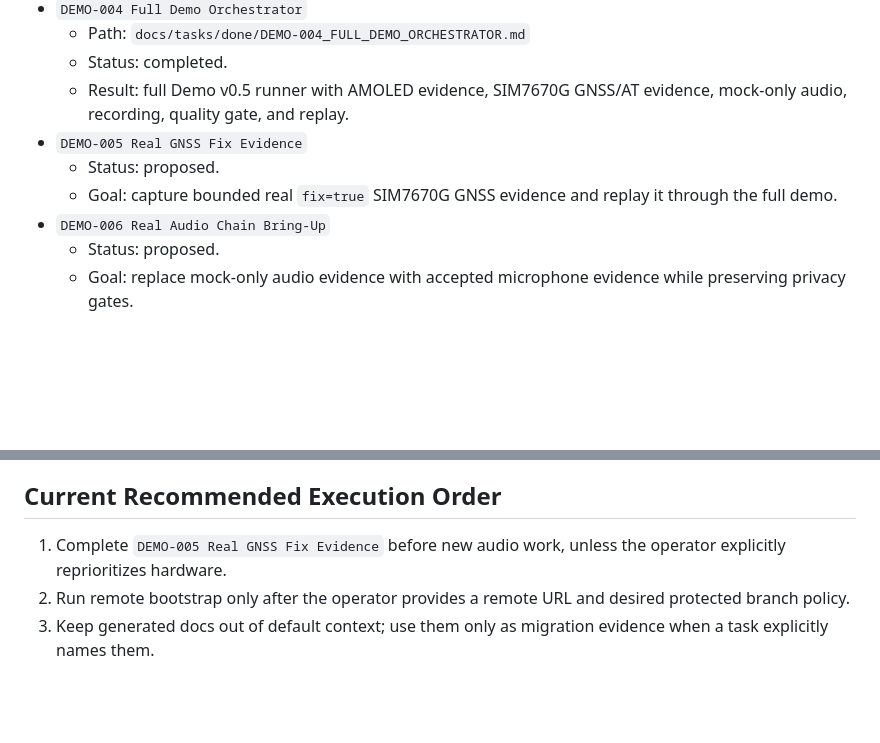
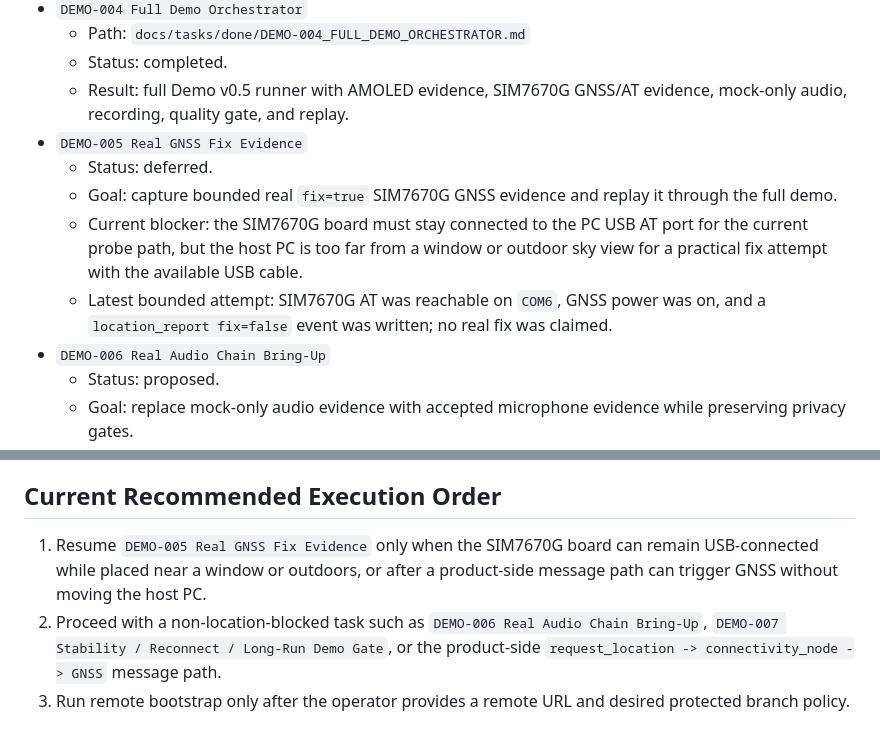
Before and after one commit to getegoai/egolink, a Markdown page: docs/tasks/TASK_TREE.md, 2 parts joined by grey strips. Rendered like a GitHub page; blank space fills up the shorter version.

Commit message:
docs: defer real gnss fix evidence

```diff
--- a/docs/tasks/TASK_TREE.md
+++ b/docs/tasks/TASK_TREE.md
@@ -69,9 +69,16 @@ No task packet with `status: active` is currently present under
   - Result: full Demo v0.5 runner with AMOLED evidence, SIM7670G GNSS/AT
     evidence, mock-only audio, recording, quality gate, and replay.
 - `DEMO-005 Real GNSS Fix Evidence`
-  - Status: proposed.
+  - Status: deferred.
   - Goal: capture bounded real `fix=true` SIM7670G GNSS evidence and replay it
     through the full demo.
+  - Current blocker: the SIM7670G board must stay connected to the PC USB AT
+    port for the current probe path, but the host PC is too far from a window
+    or outdoor sky view for a practical fix attempt with the available USB
+    cable.
+  - Latest bounded attempt: SIM7670G AT was reachable on `COM6`, GNSS power was
+    on, and a `location_report fix=false` event was written; no real fix was
+    claimed.
 - `DEMO-006 Real Audio Chain Bring-Up`
   - Status: proposed.
   - Goal: replace mock-only audio evidence with accepted microphone evidence
@@ -132,9 +139,11 @@ No task packet with `status: active` is currently present under
 
 ## Current Recommended Execution Order
 
-1. Complete `DEMO-005 Real GNSS Fix Evidence` before new audio work, unless the
-   operator explicitly reprioritizes hardware.
-2. Run remote bootstrap only after the operator provides a remote URL and
+1. Resume `DEMO-005 Real GNSS Fix Evidence` only when the SIM7670G board can
+   remain USB-connected while placed near a window or outdoors, or after a
+   product-side message path can trigger GNSS without moving the host PC.
+2. Proceed with a non-location-blocked task such as `DEMO-006 Real Audio Chain
+   Bring-Up`, `DEMO-007 Stability / Reconnect / Long-Run Demo Gate`, or the
+   product-side `request_location -> connectivity_node -> GNSS` message path.
+3. Run remote bootstrap only after the operator provides a remote URL and
    desired protected branch policy.
-3. Keep generated docs out of default context; use them only as migration
-   evidence when a task explicitly names them.
```
